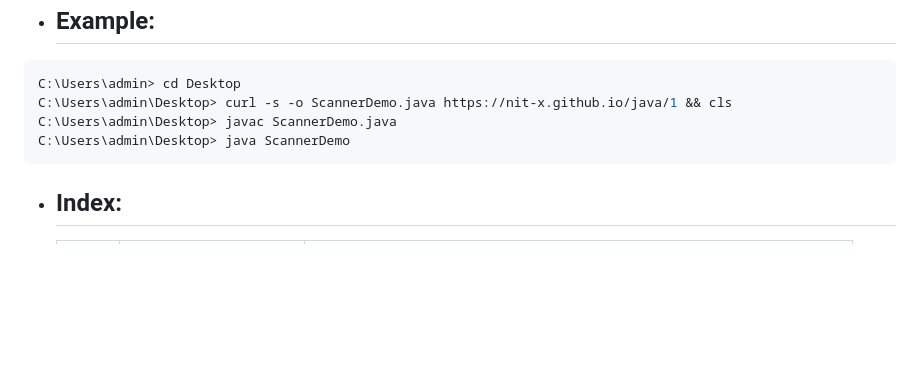
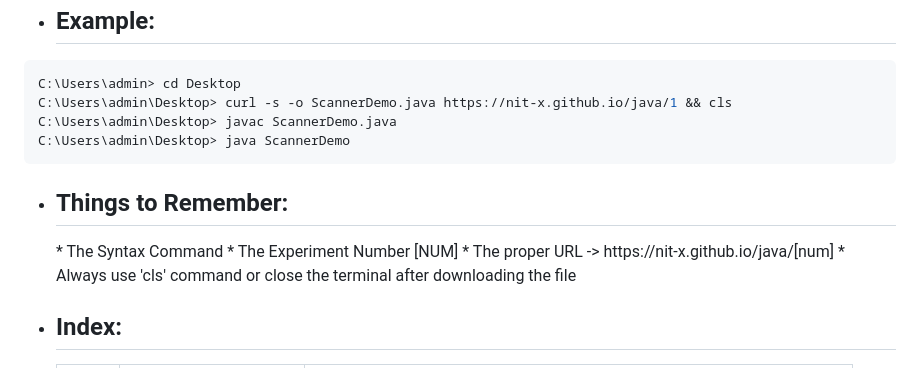
Before and after one commit to nit-x/nit-x.github.io, a Markdown page: index.md, the part around the change. GitHub-like rendering; blank space fills up the shorter version.

````diff
--- a/index.md
+++ b/index.md
@@ -31,6 +31,12 @@
   C:\Users\admin\Desktop> java ScannerDemo
   ```
 
+* <h2>Things to Remember:</h2>
+   * The Syntax Command
+   * The Experiment Number [NUM]
+   * The proper URL -> https://nit-x.github.io/java/[num]
+   * Always use 'cls' command or close the terminal after downloading the file
+
 * <h2>Index:</h2>
 
   | NUM | FileName          | Commands                                                                     |
````
